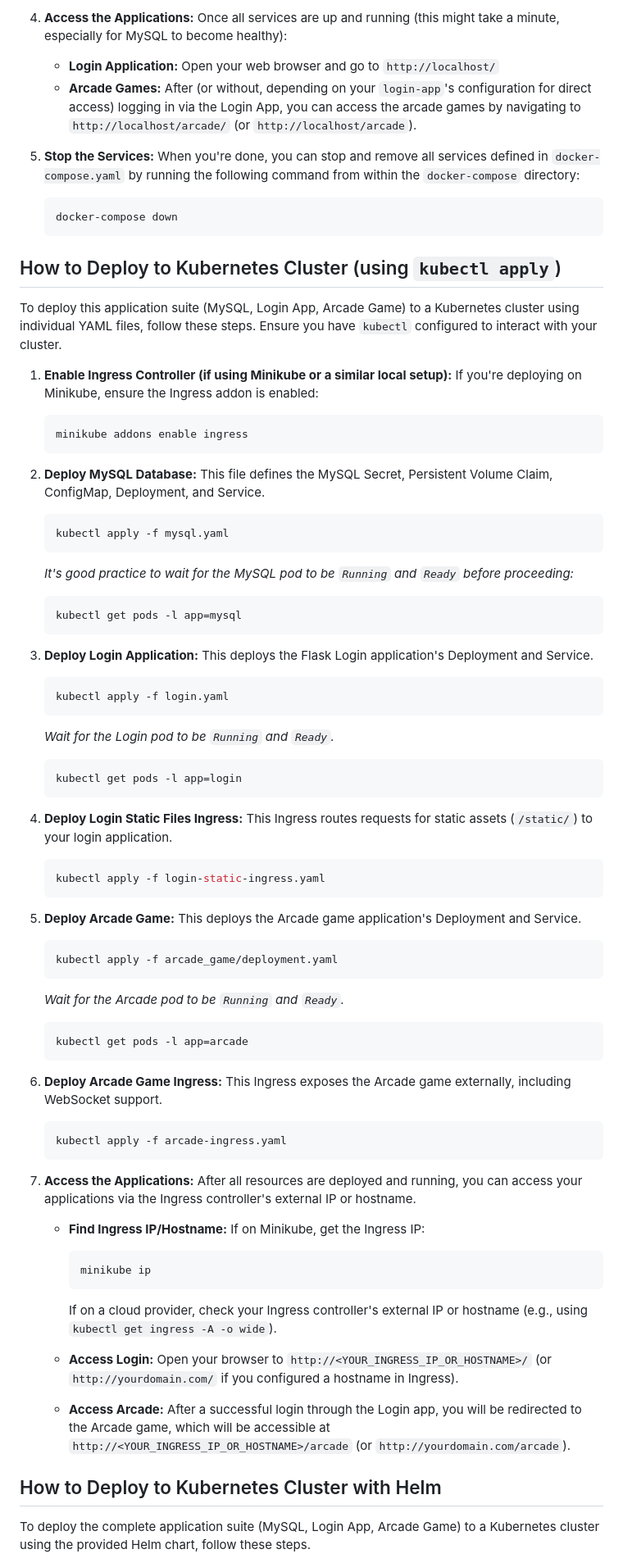
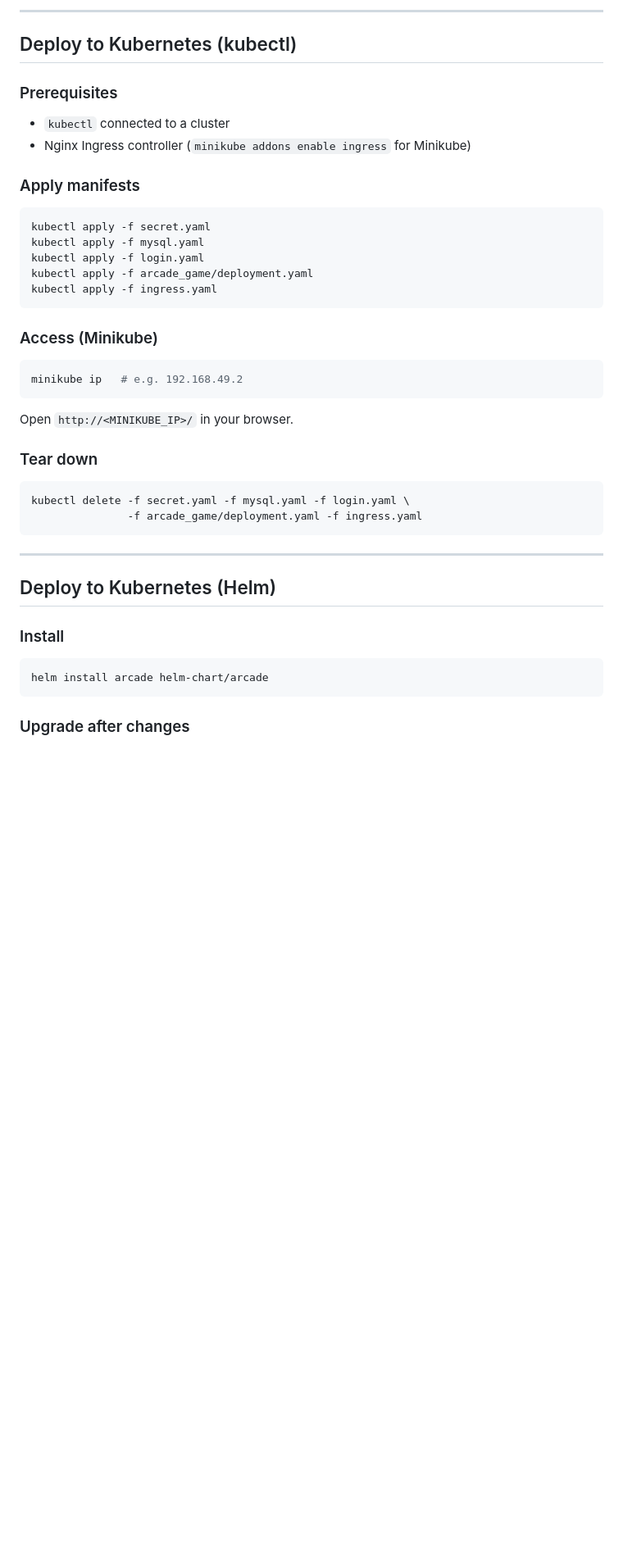
Before and after one commit to shay1987/arcade, a Markdown page: README.md, the part around one of its changes. Shown at 82% size. GitHub-like rendering; blank space fills up the shorter version.

Commit message:
Rewrite README to reflect current stack: FastAPI, 9 games, DC/K8s/Helm

````diff
--- a/README.md
+++ b/README.md
@@ -77,82 +79,46 @@ Follow these steps to run the **complete application stack** (MySQL, Login App,
 
-4.  **Access the Applications:**
-    Once all services are up and running (this might take a minute, especially for MySQL to become healthy):
-    * **Login Application:** Open your web browser and go to `http://localhost/`
-    * **Arcade Games:** After (or without, depending on your `login-app`'s configuration for direct access) logging in via the Login App, you can access the arcade games by navigating to `http://localhost/arcade/` (or `http://localhost/arcade`).
+---
 
-5.  **Stop the Services:**
-    When you're done, you can stop and remove all services defined in `docker-compose.yaml` by running the following command from within the `docker-compose` directory:
-    ```bash
-    docker-compose down
-    ```
+## Deploy to Kubernetes (kubectl)
 
-## How to Deploy to Kubernetes Cluster (using `kubectl apply`)
+### Prerequisites
+- `kubectl` connected to a cluster
+- Nginx Ingress controller (`minikube addons enable ingress` for Minikube)
 
-To deploy this application suite (MySQL, Login App, Arcade Game) to a Kubernetes cluster using individual YAML files, follow these steps.
-Ensure you have `kubectl` configured to interact with your cluster.
+### Apply manifests
 
-1.  **Enable Ingress Controller (if using Minikube or a similar local setup):**
-    If you're deploying on Minikube, ensure the Ingress addon is enabled:
-    ```bash
-    minikube addons enable ingress
-    ```
+```bash
+kubectl apply -f secret.yaml
+kubectl apply -f mysql.yaml
+kubectl apply -f login.yaml
+kubectl apply -f arcade_game/deployment.yaml
+kubectl apply -f ingress.yaml
+```
 
-2.  **Deploy MySQL Database:**
-    This file defines the MySQL Secret, Persistent Volume Claim, ConfigMap, Deployment, and Service.
-    ```bash
-    kubectl apply -f mysql.yaml
-    ```
-    *It's good practice to wait for the MySQL pod to be `Running` and `Ready` before proceeding:*
-    ```bash
-    kubectl get pods -l app=mysql
-    ```
+### Access (Minikube)
 
-3.  **Deploy Login Application:**
-    This deploys the Flask Login application's Deployment and Service.
-    ```bash
-    kubectl apply -f login.yaml
-    ```
-    *Wait for the Login pod to be `Running` and `Ready`.*
-    ```bash
-    kubectl get pods -l app=login
-    ```
+```bash
+minikube ip   # e.g. 192.168.49.2
+```
 
-4.  **Deploy Login Static Files Ingress:**
-    This Ingress routes requests for static assets (`/static/`) to your login application.
-    ```bash
-    kubectl apply -f login-static-ingress.yaml
-    ```
+Open `http://<MINIKUBE_IP>/` in your browser.
 
-5.  **Deploy Arcade Game:**
-    This deploys the Arcade game application's Deployment and Service.
-    ```bash
-    kubectl apply -f arcade_game/deployment.yaml
-    ```
-    *Wait for the Arcade pod to be `Running` and `Ready`.*
-    ```bash
-    kubectl get pods -l app=arcade
-    ```
+### Tear down
 
-6.  **Deploy Arcade Game Ingress:**
-    This Ingress exposes the Arcade game externally, including WebSocket support.
-    ```bash
-    kubectl apply -f arcade-ingress.yaml
-    ```
+```bash
+kubectl delete -f secret.yaml -f mysql.yaml -f login.yaml \
+               -f arcade_game/deployment.yaml -f ingress.yaml
+```
 
-7.  **Access the Applications:**
-    After all resources are deployed and running, you can access your applications via the Ingress controller's external IP or hostname.
+---
 
-    * **Find Ingress IP/Hostname:**
-        If on Minikube, get the Ingress IP:
-        ```bash
-        minikube ip
-        ```
-        If on a cloud provider, check your Ingress controller's external IP or hostname (e.g., using `kubectl get ingress -A -o wide`).
+## Deploy to Kubernetes (Helm)
 
-    * **Access Login:** Open your browser to `http://<YOUR_INGRESS_IP_OR_HOSTNAME>/` (or `http://yourdomain.com/` if you configured a hostname in Ingress).
-    * **Access Arcade:** After a successful login through the Login app, you will be redirected to the Arcade game, which will be accessible at `http://<YOUR_INGRESS_IP_OR_HOSTNAME>/arcade` (or `http://yourdomain.com/arcade`).
+### Install
 
-## How to Deploy to Kubernetes Cluster with Helm
+```bash
+helm install arcade helm-chart/arcade
+```
 
-To deploy the complete application suite (MySQL, Login App, Arcade Game) to a Kubernetes cluster using the provided Helm chart, follow these steps.
+### Upgrade after changes
 
````
Also changed, not shown: other parts of README.md (+103 -108 lines).
